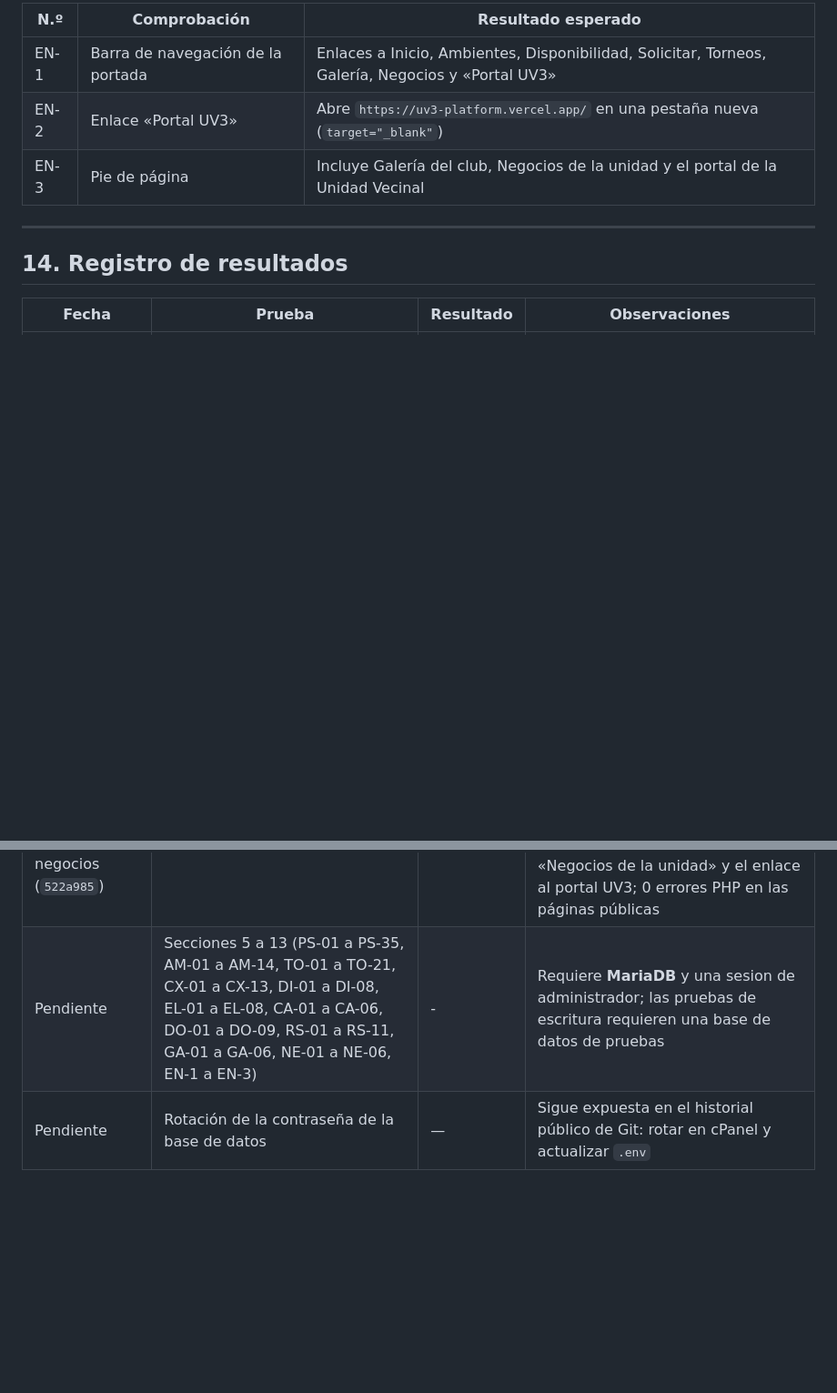
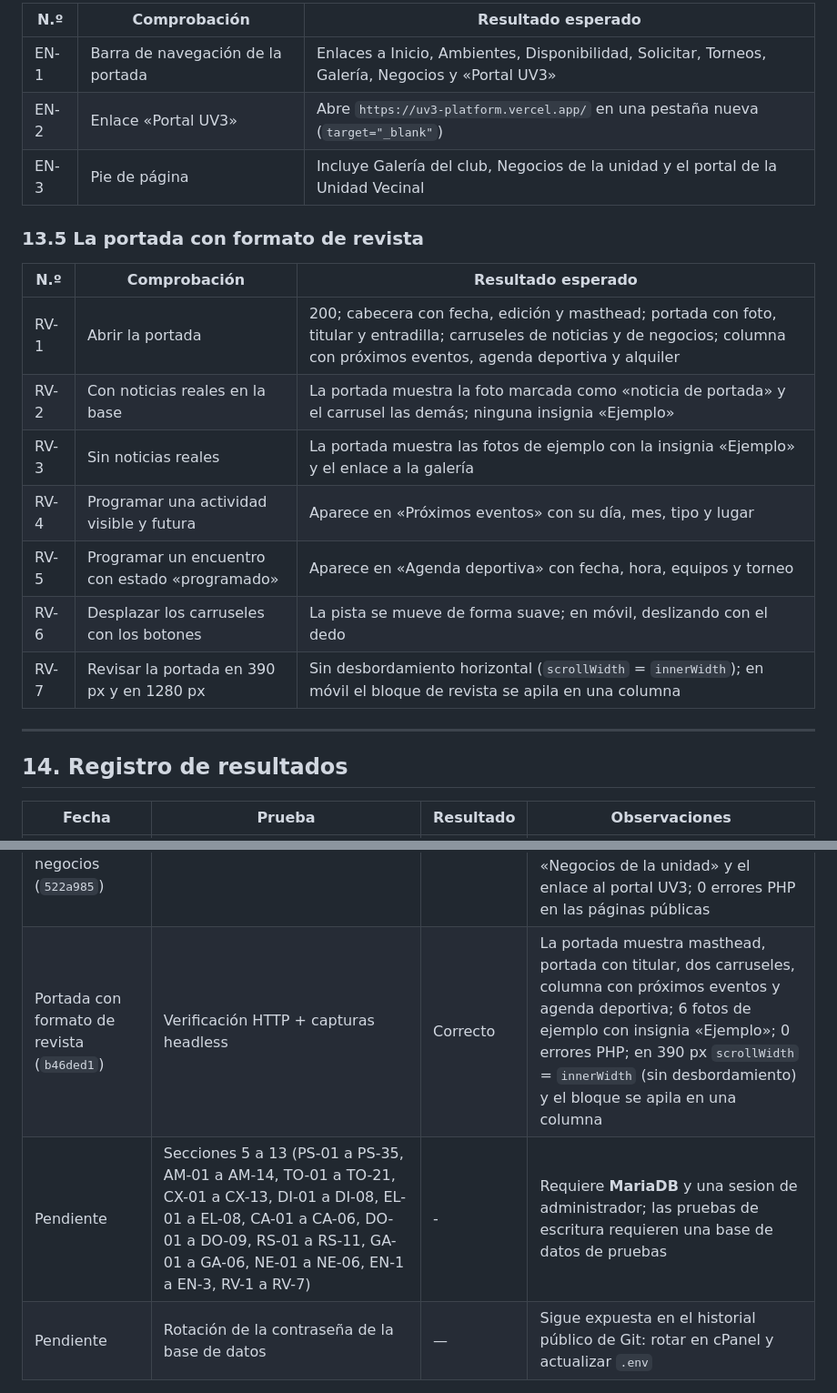
Before and after one commit to bgrados/csduv3, a Markdown page: docs/PRUEBAS.md, 2 parts joined by grey strips. Shown at 91% size. GitHub-like rendering; blank space fills up the shorter version.

```diff
--- a/docs/PRUEBAS.md
+++ b/docs/PRUEBAS.md
@@ -1034,6 +1034,18 @@ SELECT COUNT(*) FROM csduv3_periodos;                 -- esperado: 0
 | EN-2 | Enlace «Portal UV3» | Abre `https://uv3-platform.vercel.app/` en una pestaña nueva (`target="_blank"`) |
 | EN-3 | Pie de página | Incluye Galería del club, Negocios de la unidad y el portal de la Unidad Vecinal |
 
+### 13.5 La portada con formato de revista
+
+| N.º | Comprobación | Resultado esperado |
+| --- | --- | --- |
+| RV-1 | Abrir la portada | 200; cabecera con fecha, edición y masthead; portada con foto, titular y entradilla; carruseles de noticias y de negocios; columna con próximos eventos, agenda deportiva y alquiler |
+| RV-2 | Con noticias reales en la base | La portada muestra la foto marcada como «noticia de portada» y el carrusel las demás; ninguna insignia «Ejemplo» |
+| RV-3 | Sin noticias reales | La portada muestra las fotos de ejemplo con la insignia «Ejemplo» y el enlace a la galería |
+| RV-4 | Programar una actividad visible y futura | Aparece en «Próximos eventos» con su día, mes, tipo y lugar |
+| RV-5 | Programar un encuentro con estado «programado» | Aparece en «Agenda deportiva» con fecha, hora, equipos y torneo |
+| RV-6 | Desplazar los carruseles con los botones | La pista se mueve de forma suave; en móvil, deslizando con el dedo |
+| RV-7 | Revisar la portada en 390 px y en 1280 px | Sin desbordamiento horizontal (`scrollWidth` = `innerWidth`); en móvil el bloque de revista se apila en una columna |
+
 ---
 
 ## 14. Registro de resultados
@@ -1051,7 +1063,8 @@ SELECT COUNT(*) FROM csduv3_periodos;                 -- esperado: 0
 | Caja, directiva, elecciones, calendario y documentos | `php -l` + verificación estática + R8-R9 | Correcto | 135 archivos de `app/` sin errores de sintaxis; 142 archivos PHP con 0 hallazgos; 41 rutas correctas; 20 vistas renderizadas sin advertencias |
 | Reservas, galería y negocios | `php -l` + verificación estática + enrutamiento y render | Correcto | 153 archivos de `app/` sin errores de sintaxis; 160 archivos PHP con 0 hallazgos; 30 rutas nuevas comprobadas; 13 vistas renderizadas sin advertencias; migración `0002` revisada |
 | Despliegue de reservas, galería y negocios (`522a985`) | Verificación HTTP | Correcto | `/galeria` 200, `/negocios` 200, `/reservas`, `/fotos` y `/directorio` 302 a `/ingresar`; la portada muestra «El club en imágenes», «Negocios de la unidad» y el enlace al portal UV3; 0 errores PHP en las páginas públicas |
-| Pendiente | Secciones 5 a 13 (PS-01 a PS-35, AM-01 a AM-14, TO-01 a TO-21, CX-01 a CX-13, DI-01 a DI-08, EL-01 a EL-08, CA-01 a CA-06, DO-01 a DO-09, RS-01 a RS-11, GA-01 a GA-06, NE-01 a NE-06, EN-1 a EN-3) | - | Requiere **MariaDB** y una sesion de administrador; las pruebas de escritura requieren una base de datos de pruebas |
+| Portada con formato de revista (`b46ded1`) | Verificación HTTP + capturas headless | Correcto | La portada muestra masthead, portada con titular, dos carruseles, columna con próximos eventos y agenda deportiva; 6 fotos de ejemplo con insignia «Ejemplo»; 0 errores PHP; en 390 px `scrollWidth` = `innerWidth` (sin desbordamiento) y el bloque se apila en una columna |
+| Pendiente | Secciones 5 a 13 (PS-01 a PS-35, AM-01 a AM-14, TO-01 a TO-21, CX-01 a CX-13, DI-01 a DI-08, EL-01 a EL-08, CA-01 a CA-06, DO-01 a DO-09, RS-01 a RS-11, GA-01 a GA-06, NE-01 a NE-06, EN-1 a EN-3, RV-1 a RV-7) | - | Requiere **MariaDB** y una sesion de administrador; las pruebas de escritura requieren una base de datos de pruebas |
 | Pendiente | Rotación de la contraseña de la base de datos | — | Sigue expuesta en el historial público de Git: rotar en cPanel y actualizar `.env` |
 
 ---
```
Also changed, not shown: CONTINUAR.md (+24 -0 lines).
